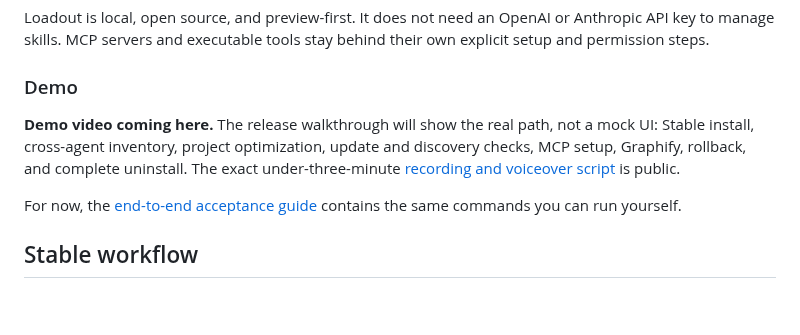
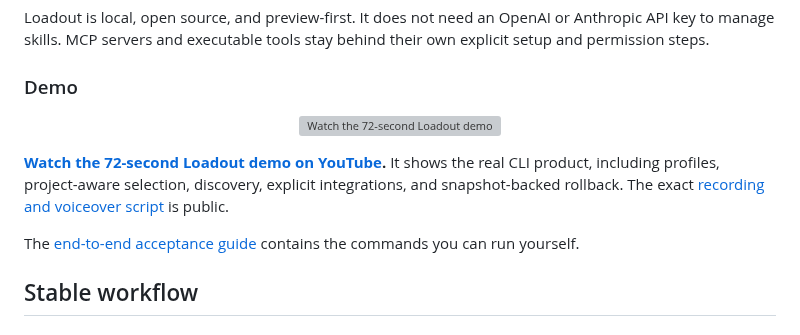
Before and after one commit to VirajMishra1/loadout, a Markdown page: README.md, the part around the change. Drawn GitHub-style; blank space fills up the shorter version; grey boxes are pictures that could not be loaded.

Commit message:
docs: add public demo video (#22)

```diff
--- a/README.md
+++ b/README.md
@@ -112,13 +112,19 @@ their own explicit setup and permission steps.
 
 ### Demo
 
-**Demo video coming here.** The release walkthrough will show the real path, not a
-mock UI: Stable install, cross-agent inventory, project optimization, update and
-discovery checks, MCP setup, Graphify, rollback, and complete uninstall. The exact
-under-three-minute [recording and voiceover script](./docs/DEMO_SCRIPT.md) is public.
+<p align="center">
+  <a href="https://www.youtube.com/watch?v=opNqJKX7xMw">
+    <img src="https://img.youtube.com/vi/opNqJKX7xMw/maxresdefault.jpg" alt="Watch the 72-second Loadout demo" width="880">
+  </a>
+</p>
 
-For now, the [end-to-end acceptance guide](./docs/USER_TEST_GUIDE.md) contains the same
-commands you can run yourself.
+**[Watch the 72-second Loadout demo on YouTube](https://www.youtube.com/watch?v=opNqJKX7xMw).**
+It shows the real CLI product, including profiles, project-aware selection,
+discovery, explicit integrations, and snapshot-backed rollback. The exact
+[recording and voiceover script](./docs/DEMO_SCRIPT.md) is public.
+
+The [end-to-end acceptance guide](./docs/USER_TEST_GUIDE.md) contains the commands
+you can run yourself.
 
 ## Stable workflow
 
```
Also changed, not shown: docs/SUBMISSION_COPY.md (+1 -1 lines).
